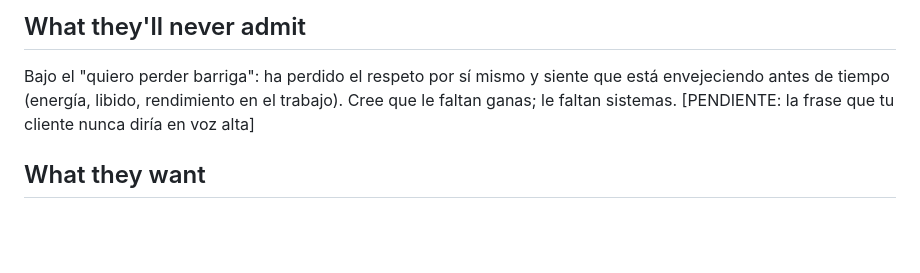
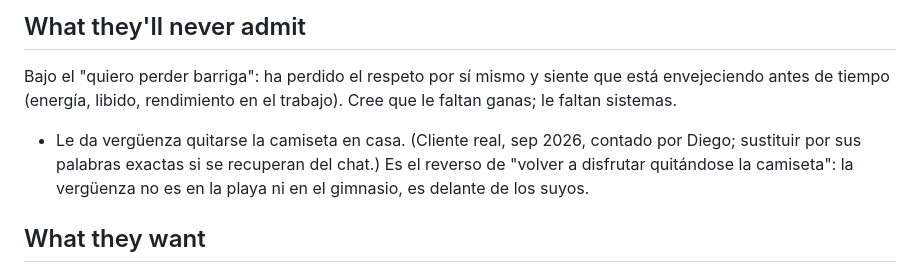
Before and after one commit to diegocolungoteam-creator/DC-VAULT, a Markdown page: content-engine/avatar.md, the part around the change. Drawn GitHub-style; blank space fills up the shorter version.

Commit message:
avatar.md: add what they never admit
Co-Authored-By: Claude Opus 5.5 <noreply@anthropic.com>
Claude-Session: https://claude.ai/code/session_011e6VmXVeuPUC2rd7sK8w5w

```diff
--- a/content-engine/avatar.md
+++ b/content-engine/avatar.md
@@ -57,7 +57,9 @@ El después:
 ## What they'll never admit
 Bajo el "quiero perder barriga": ha perdido el respeto por sí mismo y siente que está envejeciendo antes
 de tiempo (energía, libido, rendimiento en el trabajo). Cree que le faltan ganas; le faltan sistemas.
-[PENDIENTE: la frase que tu cliente nunca diría en voz alta]
+- Le da vergüenza quitarse la camiseta en casa. (Cliente real, sep 2026, contado por Diego; sustituir
+  por sus palabras exactas si se recuperan del chat.) Es el reverso de "volver a disfrutar quitándose la
+  camiseta": la vergüenza no es en la playa ni en el gimnasio, es delante de los suyos.
 
 ## What they want
 No quiere perder 10 kg. Quiere volver a sentirse fuerte, recuperar energía, gustarse, sentirse atractivo
```
